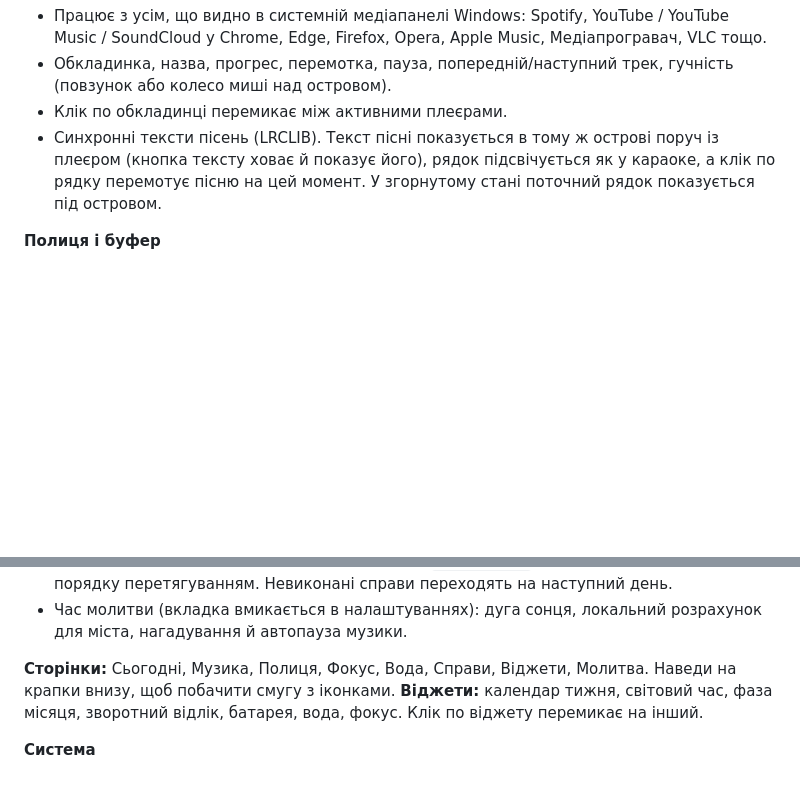
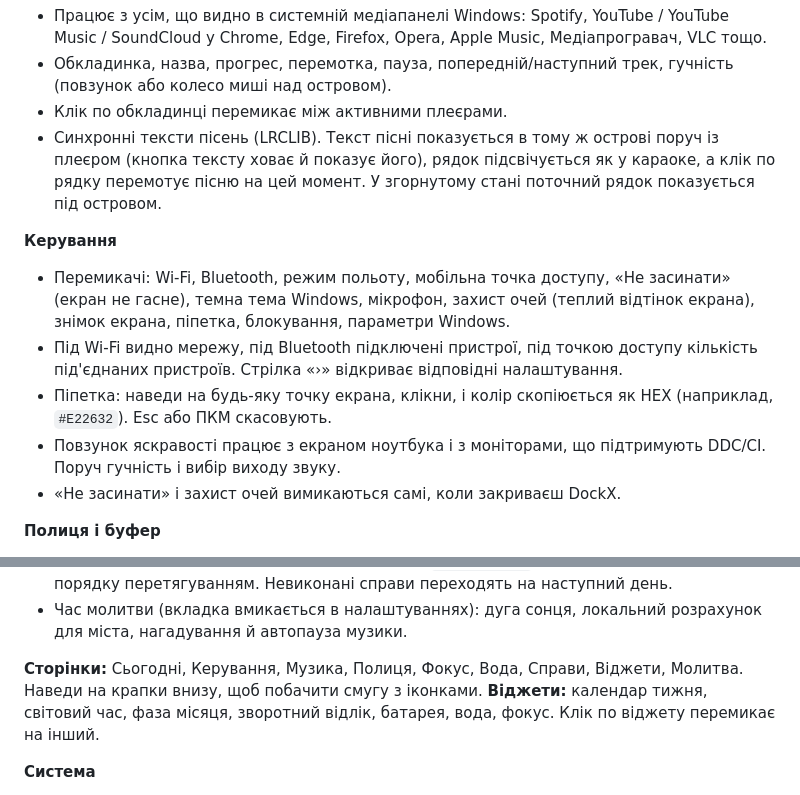
Before and after one commit to hatogg/DockX, a Markdown page: docs/README-app.md, 2 parts joined by grey strips. Rendered like a GitHub page; blank space fills up the shorter version.

```diff
--- a/docs/README-app.md
+++ b/docs/README-app.md
@@ -28,6 +28,13 @@ by X44TO · написано на Rust
 - Клік по обкладинці перемикає між активними плеєрами.
 - Синхронні тексти пісень (LRCLIB). Текст пісні показується в тому ж острові поруч із плеєром (кнопка тексту ховає й показує його), рядок підсвічується як у караоке, а клік по рядку перемотує пісню на цей момент. У згорнутому стані поточний рядок показується під островом.
 
+**Керування**
+- Перемикачі: Wi-Fi, Bluetooth, режим польоту, мобільна точка доступу, «Не засинати» (екран не гасне), темна тема Windows, мікрофон, захист очей (теплий відтінок екрана), знімок екрана, піпетка, блокування, параметри Windows.
+- Під Wi-Fi видно мережу, під Bluetooth підключені пристрої, під точкою доступу кількість під'єднаних пристроїв. Стрілка «›» відкриває відповідні налаштування.
+- Піпетка: наведи на будь-яку точку екрана, клікни, і колір скопіюється як HEX (наприклад, `#E22632`). Esc або ПКМ скасовують.
+- Повзунок яскравості працює з екраном ноутбука і з моніторами, що підтримують DDC/CI. Поруч гучність і вибір виходу звуку.
+- «Не засинати» і захист очей вимикаються самі, коли закриваєш DockX.
+
 **Полиця і буфер**
 - Кидай файли на острів і витягай їх куди треба. Можна виділити кілька: Ctrl, Shift або кнопка «Вибрати». Полиця зберігає лише посилання на файли.
 - Історія буфера: скопійовані тексти й посилання, до 50 штук. Клік копіює знову, перетягування вставляє в чат. Історія зберігається лише в пам'яті.
@@ -38,7 +45,7 @@ by X44TO · написано на Rust
 - Справи: календар тижня, нагадування на час (`Стрім @20:00` або кнопка-дзвіночок), зміна порядку перетягуванням. Невиконані справи переходять на наступний день.
 - Час молитви (вкладка вмикається в налаштуваннях): дуга сонця, локальний розрахунок для міста, нагадування й автопауза музики.
 
-**Сторінки:** Сьогодні, Музика, Полиця, Фокус, Вода, Справи, Віджети, Молитва. Наведи на крапки внизу, щоб побачити смугу з іконками.
+**Сторінки:** Сьогодні, Керування, Музика, Полиця, Фокус, Вода, Справи, Віджети, Молитва. Наведи на крапки внизу, щоб побачити смугу з іконками.
 **Віджети:** календар тижня, світовий час, фаза місяця, зворотний відлік, батарея, вода, фокус. Клік по віджету перемикає на інший.
 
 **Система**
```
Also changed, not shown: other parts of docs/README-app.md (+1 -1 lines), README.md (+4 -0 lines), docs/RELEASE.md (+6 -0 lines), docs/control.png (added), 12 other files.
